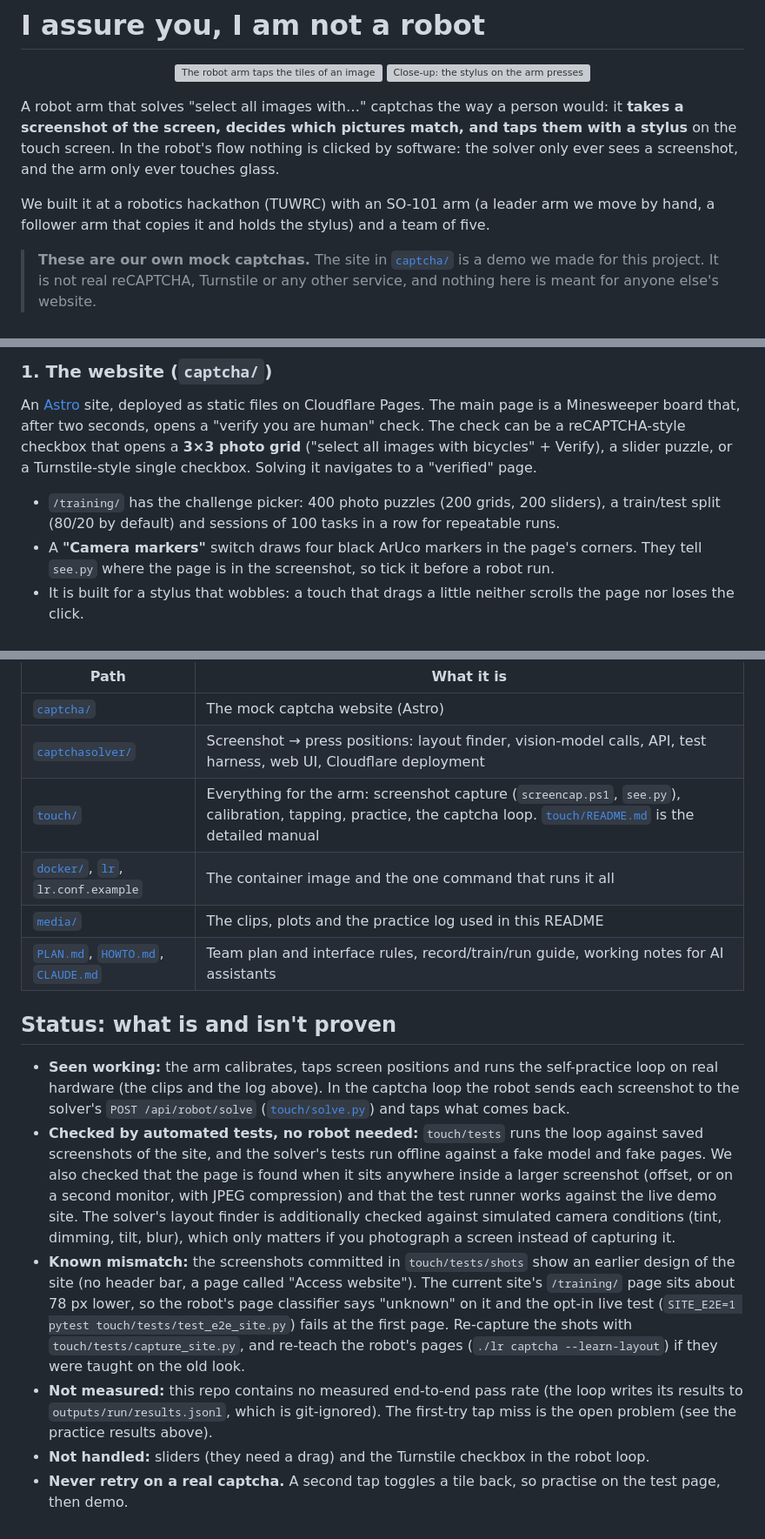
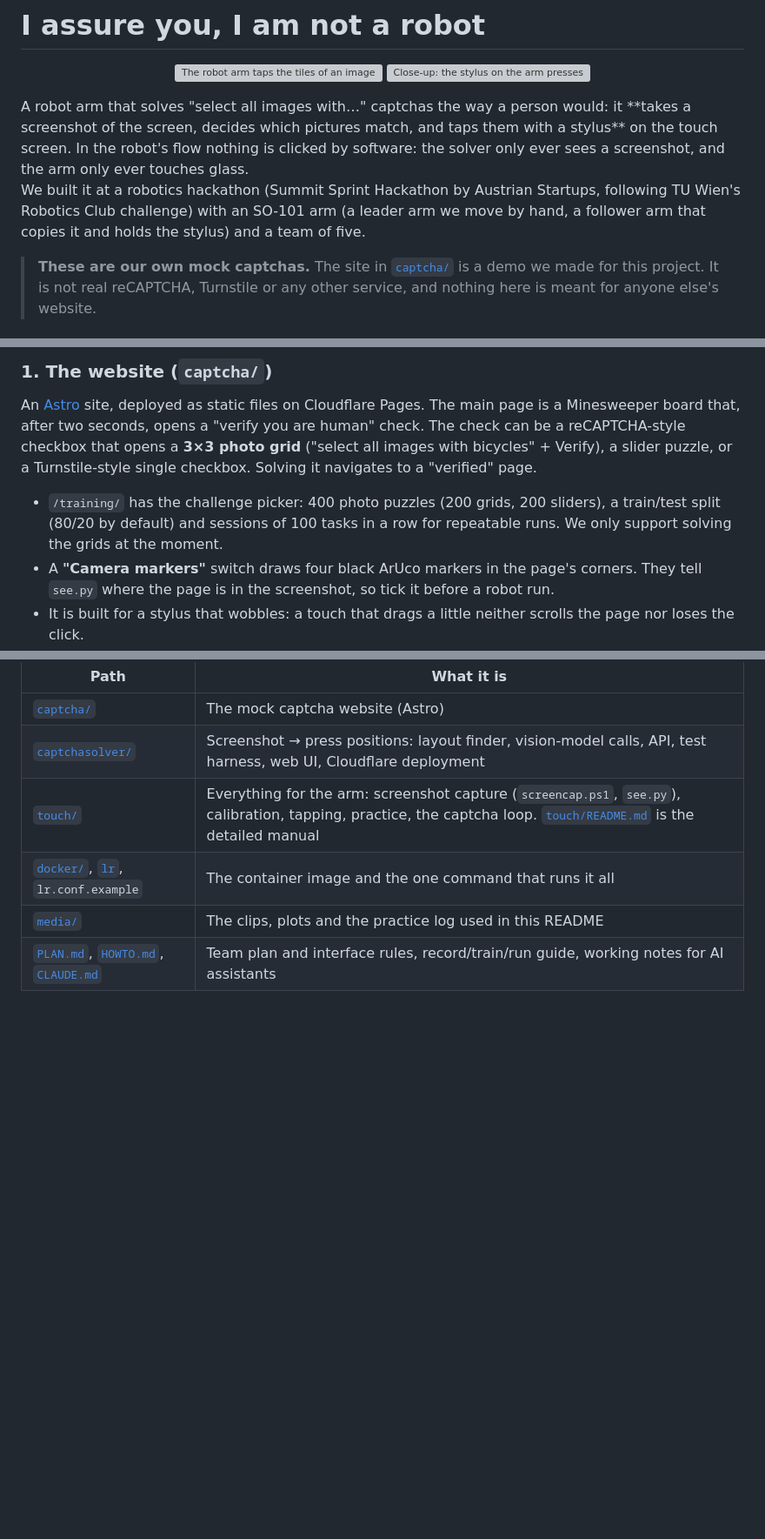
Before and after one commit to ROBOTICS-HACKATHON/robotics_hackathon, a Markdown page: README.md, 3 parts joined by grey strips. Shown at 87% size. Drawn GitHub-style; blank space fills up the shorter version; grey boxes are pictures that could not be loaded.

Commit message:
remove innacurate info from readme

```diff
--- a/README.md
+++ b/README.md
@@ -4,12 +4,11 @@
   <img src="media/robot1.gif" width="49%" alt="The robot arm taps the tiles of an image captcha on a laptop screen">
   <img src="media/robot2.gif" width="49%" alt="Close-up: the stylus on the arm presses a tile of the 'bicycles' captcha">
 </p>
-
 A robot arm that solves "select all images with…" captchas the way a person would: it **takes a screenshot of the
 screen, decides which pictures match, and taps them with a stylus** on the touch screen. In the robot's flow nothing is
 clicked by software: the solver only ever sees a screenshot, and the arm only ever touches glass.
 
-We built it at a robotics hackathon (TUWRC) with an SO-101 arm (a leader arm we move by hand, a follower arm that
+We built it at a robotics hackathon (Summit Sprint Hackathon by Austrian Startups, following TU Wien's Robotics Club challenge) with an SO-101 arm (a leader arm we move by hand, a follower arm that
 copies it and holds the stylus) and a team of five.
 
 > **These are our own mock captchas.** The site in [`captcha/`](captcha/) is a demo we made for this project. It is not
@@ -51,7 +50,7 @@ that, after two seconds, opens a "verify you are human" check. The check can be
 Solving it navigates to a "verified" page.
 
 - `/training/` has the challenge picker: 400 photo puzzles (200 grids, 200 sliders), a train/test split (80/20 by
-  default) and sessions of 100 tasks in a row for repeatable runs.
+  default) and sessions of 100 tasks in a row for repeatable runs. We only support solving the grids at the moment.
 - A **"Camera markers"** switch draws four black ArUco markers in the page's corners. They tell `see.py` where the page is
   in the screenshot, so tick it before a robot run.
 - It is built for a stylus that wobbles: a touch that drags a little neither scrolls the page nor loses the click.
@@ -302,22 +301,3 @@ web UI (`captchasolver serve`).
 | [`docker/`](docker/), [`lr`](lr), `lr.conf.example` | The container image and the one command that runs it all |
 | [`media/`](media/) | The clips, plots and the practice log used in this README |
 | [`PLAN.md`](PLAN.md), [`HOWTO.md`](HOWTO.md), [`CLAUDE.md`](CLAUDE.md) | Team plan and interface rules, record/train/run guide, working notes for AI assistants |
-
-## Status: what is and isn't proven
-
-- **Seen working:** the arm calibrates, taps screen positions and runs the self-practice loop on real hardware (the clips and the
-  log above). In the captcha loop the robot sends each screenshot to the solver's `POST /api/robot/solve`
-  ([`touch/solve.py`](touch/solve.py)) and taps what comes back.
-- **Checked by automated tests, no robot needed:** `touch/tests` runs the loop against saved screenshots of the site, and the solver's
-  tests run offline against a fake model and fake pages. We also checked that the page is found when it sits anywhere inside a
-  larger screenshot (offset, or on a second monitor, with JPEG compression) and that the test runner works against the live demo site.
-  The solver's layout finder is additionally checked against simulated camera conditions (tint, dimming, tilt, blur), which only
-  matters if you photograph a screen instead of capturing it.
-- **Known mismatch:** the screenshots committed in `touch/tests/shots` show an earlier design of the site (no header bar, a page called
-  "Access website"). The current site's `/training/` page sits about 78 px lower, so the robot's page classifier says "unknown" on it and
-  the opt-in live test (`SITE_E2E=1 pytest touch/tests/test_e2e_site.py`) fails at the first page. Re-capture the shots with
-  `touch/tests/capture_site.py`, and re-teach the robot's pages (`./lr captcha --learn-layout`) if they were taught on the old look.
-- **Not measured:** this repo contains no measured end-to-end pass rate (the loop writes its results to `outputs/run/results.jsonl`, which is
-  git-ignored). The first-try tap miss is the open problem (see the practice results above).
-- **Not handled:** sliders (they need a drag) and the Turnstile checkbox in the robot loop.
-- **Never retry on a real captcha.** A second tap toggles a tile back, so practise on the test page, then demo.
```
Also changed, not shown: other parts of README.md (+1 -1 lines).
